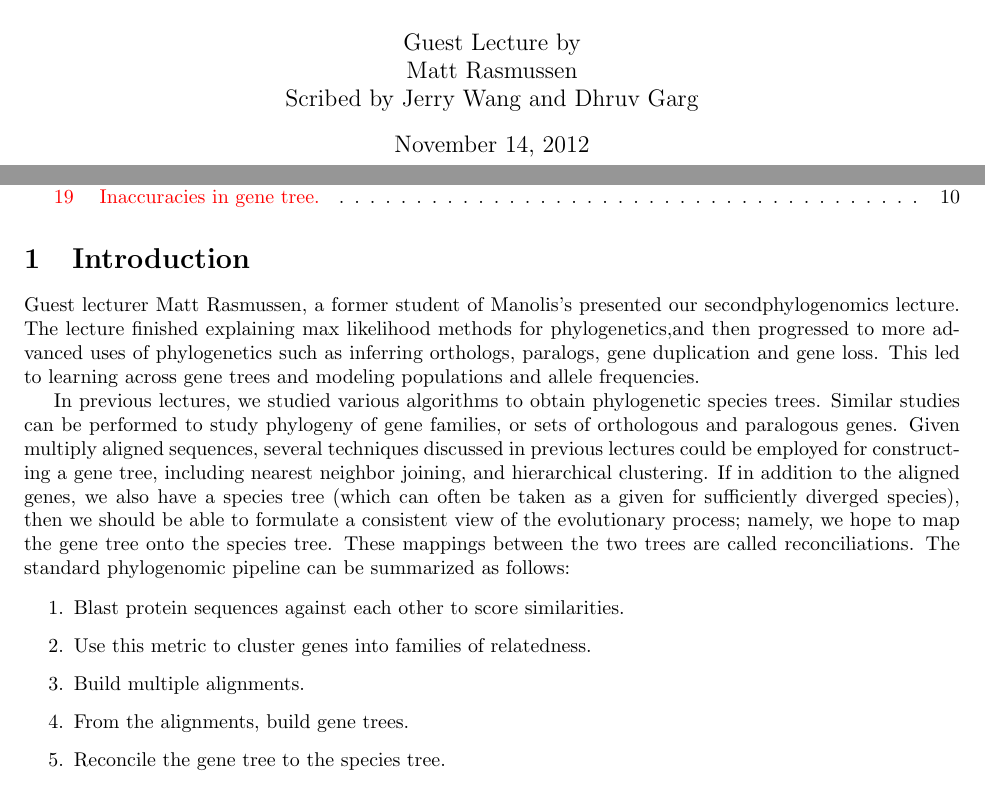
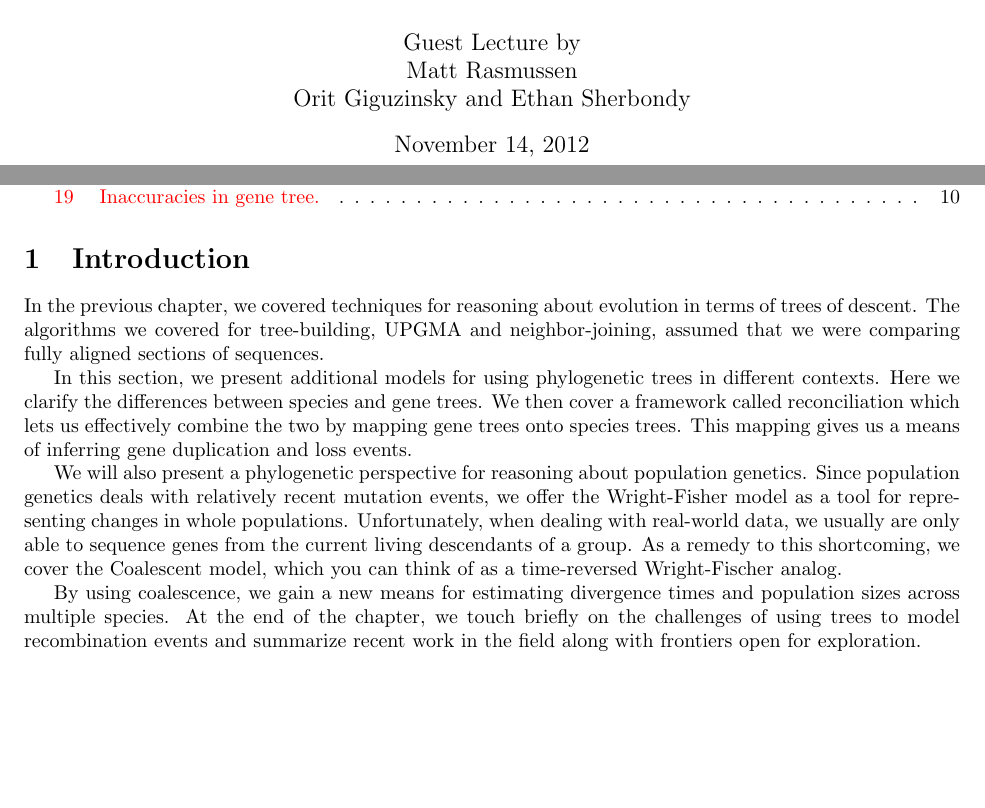
Before and after one commit to sherbondy/scribe-notes, a LaTeX document (2012/Lecture21_Phylogenomics/Lecture21_Phylogenomics_standalone.tex, which reads 2012/Lecture21_Phylogenomics/Lecture21_Phylogenomics.tex): two parts of pages 1 and 3 of 12, joined at a grey line, cut so that both start at the same text, the shorter picture padded with empty space. Compiled offline with pdfLaTeX.

Commit message:
initial intro rewrite.

```diff
--- a/2012/Lecture21_Phylogenomics/Lecture21_Phylogenomics.tex
+++ b/2012/Lecture21_Phylogenomics/Lecture21_Phylogenomics.tex
@@ -2,7 +2,7 @@
 \title{6.047/6.878 Lecture 21: Phylogenomics II {\tmabbr{}}}
 \author{Guest Lecture by\\
   Matt Rasmussen \\
-  Scribed by Jerry Wang and Dhruv Garg}
+  Orit Giguzinsky and Ethan Sherbondy}
 \maketitle
 \chead{6.047/6.878 Lecture 21: Phylogenomics II}
 \lhead{}
@@ -15,7 +15,7 @@
 \chapter{Phylogenomics II}
 \author{Guest Lecture by\\
   Matt Rasmussen \\
-  Scribed by Jerry Wang and Dhruv Garg}
+  2012: Updated by Orit Giguzinsky and Ethan Sherbondy}
 \chead{6.047/6.878 Lecture 21: Phylogenomics II}
 \lhead{}
 \rhead{}
@@ -35,34 +35,13 @@
 % ####################################################################
 \section{Introduction}
 
-Guest lecturer Matt Rasmussen, a former student of Manolis’s presented
-our secondphylogenomics lecture. The lecture finished explaining max
-likelihood methods for phylogenetics,and then progressed to more
-advanced uses of phylogenetics such as inferring orthologs, paralogs,
-gene duplication and gene loss. This led to learning across gene trees
-and modeling populations and allele frequencies.
+In the previous chapter, we covered techniques for reasoning about evolution in terms of trees of descent. The algorithms we covered for tree-building, UPGMA and neighbor-joining, assumed that we were comparing fully aligned sections of sequences.
 
-In previous lectures, we studied various algorithms to obtain
-phylogenetic species trees. Similar studies can be performed to study
-phylogeny of gene families, or sets of orthologous and paralogous
-genes. Given multiply aligned sequences, several techniques discussed
-in previous lectures could be employed for constructing a gene tree,
-including nearest neighbor joining, and hierarchical clustering. If in
-addition to the aligned genes, we also have a species tree (which can
-often be taken as a given for sufficiently diverged species), then we
-should be able to formulate a consistent view of the evolutionary
-process; namely, we hope to map the gene tree onto the species
-tree. These mappings between the two trees are called
-reconciliations. The standard phylogenomic pipeline can be summarized
-as follows:
+In this section, we present additional models for using phylogenetic trees in different contexts. Here we clarify the differences between species and gene trees. We then cover a framework called reconciliation which lets us effectively combine the two by mapping gene trees onto species trees. This mapping gives us a means of inferring gene duplication and loss events.
 
-\begin{enumerate}
-\item Blast protein sequences against each other to score similarities.
-\item Use this metric to cluster genes into families of relatedness.
-\item Build multiple alignments.
-\item From the alignments, build gene trees.
-\item Reconcile the gene tree to the species tree.
-\end{enumerate}
+We will also present a phylogenetic perspective for reasoning about population genetics. Since population genetics deals with relatively recent mutation events, we offer the Wright-Fisher model as a tool for representing changes in whole populations. Unfortunately, when dealing with real-world data, we usually are only able to sequence genes from the current living descendants of a group. As a remedy to this shortcoming, we cover the Coalescent model, which you can think of as a time-reversed Wright-Fischer analog.
+
+By using coalescence, we gain a new means for estimating divergence times and population sizes across multiple species. At the end of the chapter, we touch briefly on the challenges of using trees to model recombination events and summarize recent work in the field along with frontiers open for exploration.
 
 \subsection{Phylogenetics}
 The two main pipe lines for building trees are distance-based and
```
Also changed, not shown: 2012/Lecture21_Phylogenomics/Lecture21_Phylogenomics_standalone.pdf, 13 other files.
